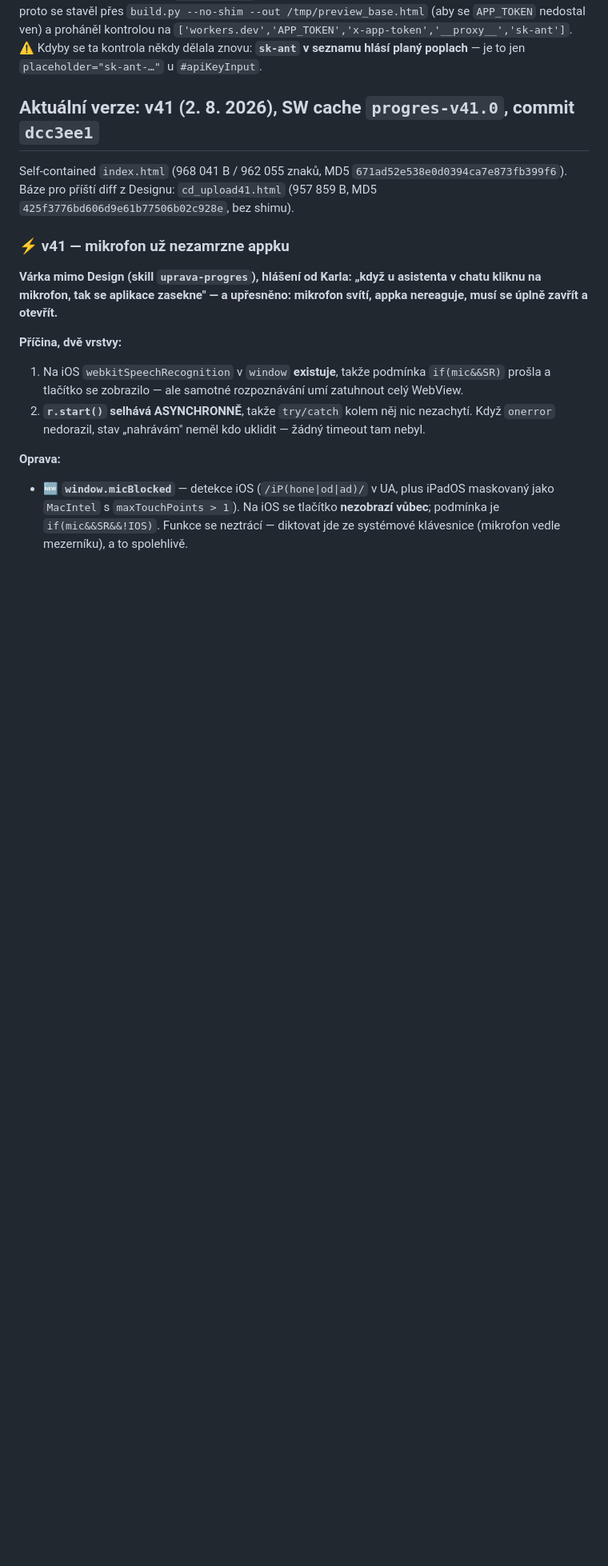
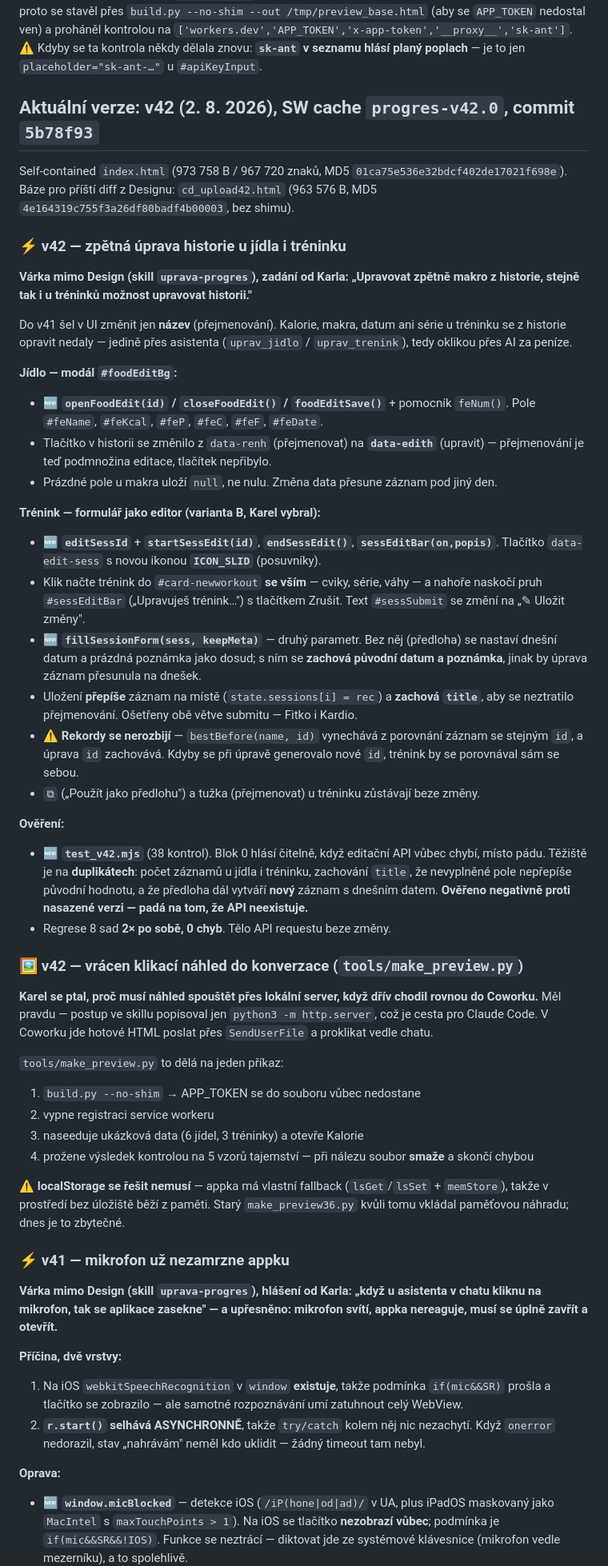
Before and after one commit to G4M3CH4N63R/progres, a Markdown page: claude/stav-aplikace-progres.md, the part around one of its changes. Shown at 80% size. GitHub-like rendering; blank space fills up the shorter version.

Commit message:
docs: zrcadlo claude/ (automaticky z toolchainu)

```diff
--- a/claude/stav-aplikace-progres.md
+++ b/claude/stav-aplikace-progres.md
@@ -156,9 +156,42 @@ Playwright se na Macu instaluje lokálně (`npm i -D playwright && npx playwrigh
 **Klikací náhled pro Karla — od 31. 7. 2026 jednoduše:** `python3 -m http.server 8000` a poslat Karlovi `localhost:8000/progres.html`, případně IP Macu pro iPhone na stejné wifi. Prostředí je plnohodnotné (localStorage i IndexedDB fungují), takže odpadá `make_preview36.py` s paměťovou náhradou localStorage i podvrhováním `window.fetch`.
 📜 *Historicky:* náhled se posílal jako soubor do konverzace, proto se stavěl přes `build.py --no-shim --out /tmp/preview_base.html` (aby se `APP_TOKEN` nedostal ven) a proháněl kontrolou na `['workers.dev','APP_TOKEN','x-app-token','__proxy__','sk-ant']`. ⚠️ Kdyby se ta kontrola někdy dělala znovu: **`sk-ant` v seznamu hlásí planý poplach** — je to jen `placeholder="sk-ant-…"` u `#apiKeyInput`.
 
-## Aktuální verze: v41 (2. 8. 2026), SW cache `progres-v41.0`, commit `dcc3ee1`
+## Aktuální verze: v42 (2. 8. 2026), SW cache `progres-v42.0`, commit `5b78f93`
 
-Self-contained `index.html` (968 041 B / 962 055 znaků, MD5 `671ad52e538e0d0394ca7e873fb399f6`). Báze pro příští diff z Designu: `cd_upload41.html` (957 859 B, MD5 `425f3776bd606d9e61b77506b02c928e`, bez shimu).
+Self-contained `index.html` (973 758 B / 967 720 znaků, MD5 `01ca75e536e32bdcf402de17021f698e`). Báze pro příští diff z Designu: `cd_upload42.html` (963 576 B, MD5 `4e164319c755f3a26df80badf4b00003`, bez shimu).
+
+### ⚡ v42 — zpětná úprava historie u jídla i tréninku
+**Várka mimo Design (skill `uprava-progres`), zadání od Karla: „Upravovat zpětně makro z historie, stejně tak i u tréninků možnost upravovat historii."**
+
+Do v41 šel v UI změnit jen **název** (přejmenování). Kalorie, makra, datum ani série u tréninku se z historie opravit nedaly — jedině přes asistenta (`uprav_jidlo` / `uprav_trenink`), tedy oklikou přes AI za peníze.
+
+**Jídlo — modál `#foodEditBg`:**
+- 🆕 **`openFoodEdit(id)` / `closeFoodEdit()` / `foodEditSave()`** + pomocník `feNum()`. Pole `#feName`, `#feKcal`, `#feP`, `#feC`, `#feF`, `#feDate`.
+- Tlačítko v historii se změnilo z `data-renh` (přejmenovat) na **`data-edith`** (upravit) — přejmenování je teď podmnožina editace, tlačítek nepřibylo.
+- Prázdné pole u makra uloží `null`, ne nulu. Změna data přesune záznam pod jiný den.
+
+**Trénink — formulář jako editor (varianta B, Karel vybral):**
+- 🆕 **`editSessId`** + **`startSessEdit(id)`**, **`endSessEdit()`**, **`sessEditBar(on,popis)`**. Tlačítko `data-edit-sess` s novou ikonou **`ICON_SLID`** (posuvníky).
+- Klik načte trénink do `#card-newworkout` **se vším** — cviky, série, váhy — a nahoře naskočí pruh `#sessEditBar` („Upravuješ trénink…") s tlačítkem Zrušit. Text `#sessSubmit` se změní na „✎ Uložit změny".
+- 🆕 **`fillSessionForm(sess, keepMeta)`** — druhý parametr. Bez něj (předloha) se nastaví dnešní datum a prázdná poznámka jako dosud; s ním se **zachová původní datum a poznámka**, jinak by úprava záznam přesunula na dnešek.
+- Uložení **přepíše** záznam na místě (`state.sessions[i] = rec`) a **zachová `title`**, aby se neztratilo přejmenování. Ošetřeny obě větve submitu — Fitko i Kardio.
+- ⚠️ **Rekordy se nerozbijí** — `bestBefore(name, id)` vynechává z porovnání záznam se stejným `id`, a úprava `id` zachovává. Kdyby se při úpravě generovalo nové `id`, trénink by se porovnával sám se sebou.
+- `⧉` („Použít jako předlohu") a tužka (přejmenovat) u tréninku zůstávají beze změny.
+
+**Ověření:**
+- 🆕 **`test_v42.mjs`** (38 kontrol). Blok 0 hlásí čitelně, když editační API vůbec chybí, místo pádu. Těžiště je na **duplikátech**: počet záznamů u jídla i tréninku, zachování `title`, že nevyplněné pole nepřepíše původní hodnotu, a že předloha dál vytváří **nový** záznam s dnešním datem. **Ověřeno negativně proti nasazené verzi — padá na tom, že API neexistuje.**
+- Regrese 8 sad **2× po sobě, 0 chyb**. Tělo API requestu beze změny.
+
+### 🖼️ v42 — vrácen klikací náhled do konverzace (`tools/make_preview.py`)
+**Karel se ptal, proč musí náhled spouštět přes lokální server, když dřív chodil rovnou do Coworku.** Měl pravdu — postup ve skillu popisoval jen `python3 -m http.server`, což je cesta pro Claude Code. V Coworku jde hotové HTML poslat přes `SendUserFile` a proklikat vedle chatu.
+
+`tools/make_preview.py` to dělá na jeden příkaz:
+1. `build.py --no-shim` → APP_TOKEN se do souboru vůbec nedostane
+2. vypne registraci service workeru
+3. naseeduje ukázková data (6 jídel, 3 tréninky) a otevře Kalorie
+4. prožene výsledek kontrolou na 5 vzorů tajemství — při nálezu soubor **smaže** a skončí chybou
+
+⚠️ **localStorage se řešit nemusí** — appka má vlastní fallback (`lsGet`/`lsSet` + `memStore`), takže v prostředí bez úložiště běží z paměti. Starý `make_preview36.py` kvůli tomu vkládal paměťovou náhradu; dnes je to zbytečné.
 
 ### ⚡ v41 — mikrofon už nezamrzne appku
 **Várka mimo Design (skill `uprava-progres`), hlášení od Karla: „když u asistenta v chatu kliknu na mikrofon, tak se aplikace zasekne" — a upřesněno: mikrofon svítí, appka nereaguje, musí se úplně zavřít a otevřít.**
```
Also changed, not shown: other parts of claude/stav-aplikace-progres.md (+1 -1 lines).
